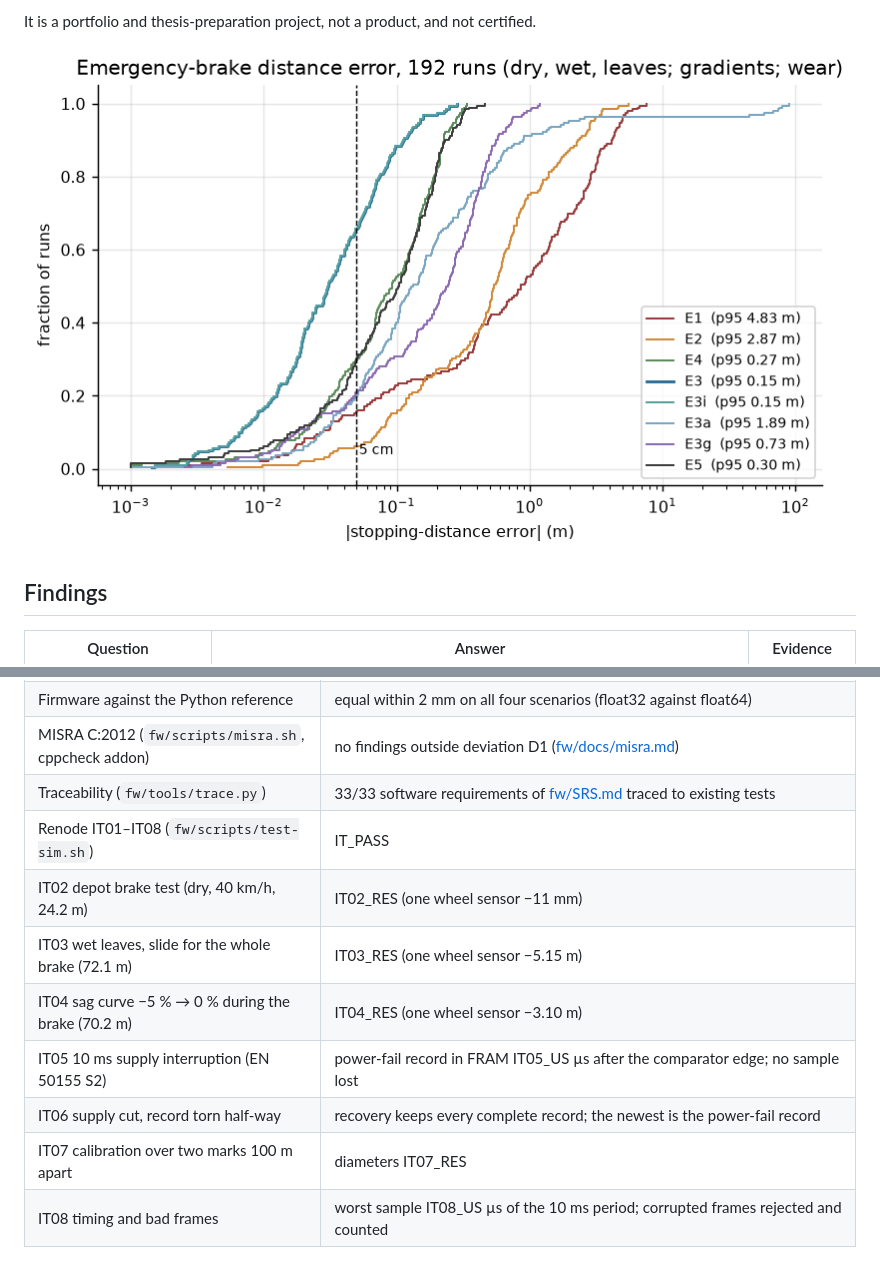
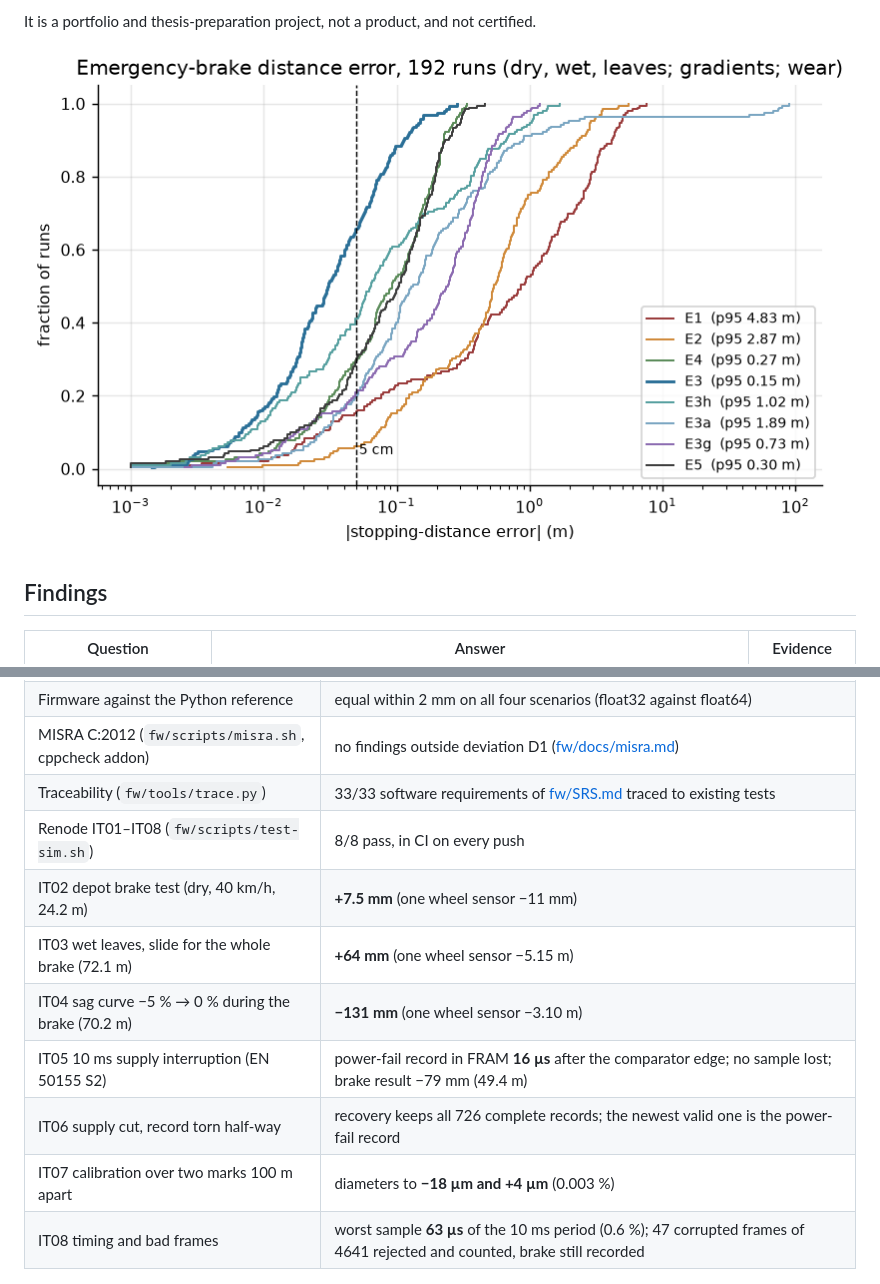
Before and after one commit to chad416/tram-odometry-wheel-slide, a Markdown page: README.md, 2 parts joined by grey strips. Rendered like a GitHub page; pictures changed too: docs/img/s3_brake_error_cdf.png.

Commit message:
Power-fail input: level interrupt, restore polled; IT06 waits for the recovery scan; E3h in S3; README and dossier numbers

```diff
--- a/README.md
+++ b/README.md
@@ -59,14 +59,14 @@ It is a portfolio and thesis-preparation project, not a product, and not certifi
 | Firmware against the Python reference | equal within 2 mm on all four scenarios (float32 against float64) |
 | MISRA C:2012 (`fw/scripts/misra.sh`, cppcheck addon) | no findings outside deviation D1 ([fw/docs/misra.md](fw/docs/misra.md)) |
 | Traceability (`fw/tools/trace.py`) | 33/33 software requirements of [fw/SRS.md](fw/SRS.md) traced to existing tests |
-| Renode IT01–IT08 (`fw/scripts/test-sim.sh`) | IT_PASS |
-| IT02 depot brake test (dry, 40 km/h, 24.2 m) | IT02_RES (one wheel sensor −11 mm) |
-| IT03 wet leaves, slide for the whole brake (72.1 m) | IT03_RES (one wheel sensor −5.15 m) |
-| IT04 sag curve −5 % → 0 % during the brake (70.2 m) | IT04_RES (one wheel sensor −3.10 m) |
-| IT05 10 ms supply interruption (EN 50155 S2) | power-fail record in FRAM IT05_US µs after the comparator edge; no sample lost |
-| IT06 supply cut, record torn half-way | recovery keeps every complete record; the newest is the power-fail record |
-| IT07 calibration over two marks 100 m apart | diameters IT07_RES |
-| IT08 timing and bad frames | worst sample IT08_US µs of the 10 ms period; corrupted frames rejected and counted |
+| Renode IT01–IT08 (`fw/scripts/test-sim.sh`) | 8/8 pass, in CI on every push |
+| IT02 depot brake test (dry, 40 km/h, 24.2 m) | **+7.5 mm** (one wheel sensor −11 mm) |
+| IT03 wet leaves, slide for the whole brake (72.1 m) | **+64 mm** (one wheel sensor −5.15 m) |
+| IT04 sag curve −5 % → 0 % during the brake (70.2 m) | **−131 mm** (one wheel sensor −3.10 m) |
+| IT05 10 ms supply interruption (EN 50155 S2) | power-fail record in FRAM **16 µs** after the comparator edge; no sample lost; brake result −79 mm (49.4 m) |
+| IT06 supply cut, record torn half-way | recovery keeps all 726 complete records; the newest valid one is the power-fail record |
+| IT07 calibration over two marks 100 m apart | diameters to **−18 µm and +4 µm** (0.003 %) |
+| IT08 timing and bad frames | worst sample **63 µs** of the 10 ms period (0.6 %); 47 corrupted frames of 4641 rejected and counted, brake still recorded |
 
 ![Slide trace: wheels against the vehicle on wet leaves](docs/img/s2_slide_trace.png)
 
```
Also changed, not shown: DOSSIER.md (+6 -5 lines), docs/img/s3_by_condition.png, docs/img/s6_aoa.png, 5 other files.
